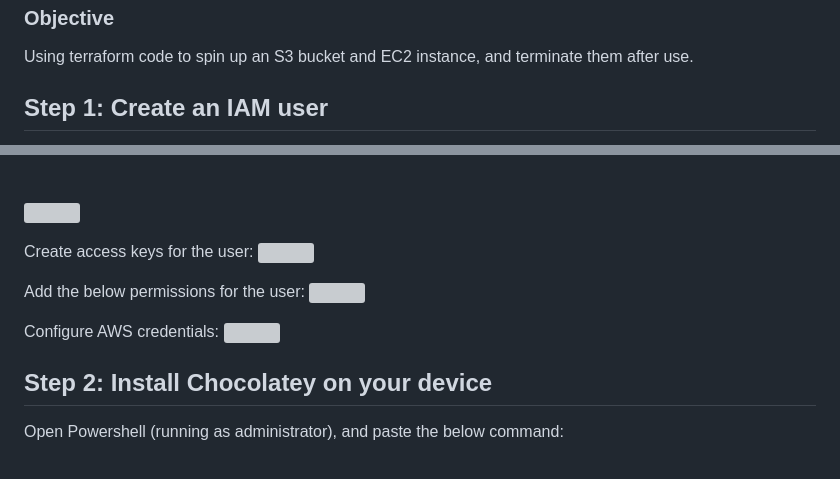
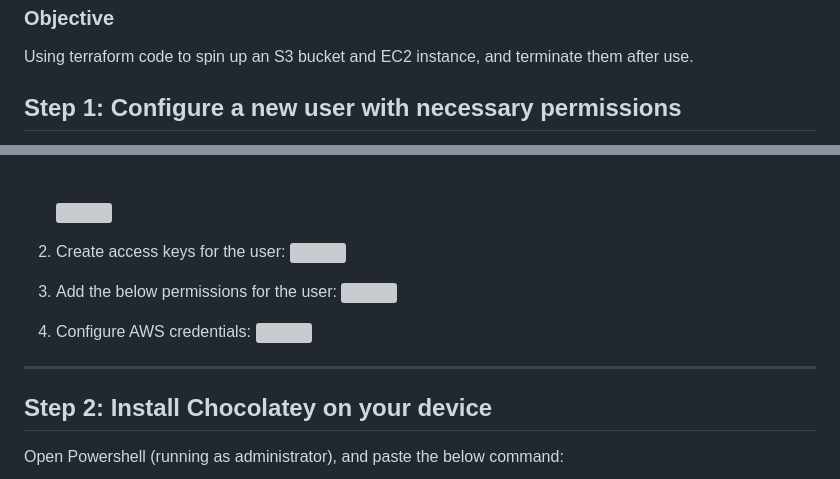
Before and after one commit to krithikaSai/cloud-labs, a Markdown page: aws/07-terraform-infra/notes.md, 2 parts joined by grey strips. Rendered like a GitHub page; grey boxes are pictures that could not be loaded.

Commit message:
Added new labs

```diff
--- a/aws/07-terraform-infra/notes.md
+++ b/aws/07-terraform-infra/notes.md
@@ -3,5 +3,5 @@
 ### Objective
 Using terraform code to spin up an S3 bucket and EC2 instance, and terminate them after use.
 
-## Step 1: Create an IAM user
+## Step 1: Configure a new user with necessary permissions
 
@@ -9,14 +10,15 @@ Using terraform code to spin up an S3 bucket and EC2 instance, and terminate the
 <img src="images/2.png" width="550" height="360"/><br>
 
-Create access keys for the user:
+2) Create access keys for the user:
 <img src="images/3.png" width="550" height="350"/><br>
 
-Add the below permissions for the user:
+3) Add the below permissions for the user:
 <img src="images/4.png" width="550" height="360"/><br>
 
-Configure AWS credentials:
+4) Configure AWS credentials:
 <img src="images/5.png" width="550"/><br>
 
+---
 
 ## Step 2: Install Chocolatey on your device
 
```
Also changed, not shown: other parts of aws/07-terraform-infra/notes.md (+2 -1 lines).
